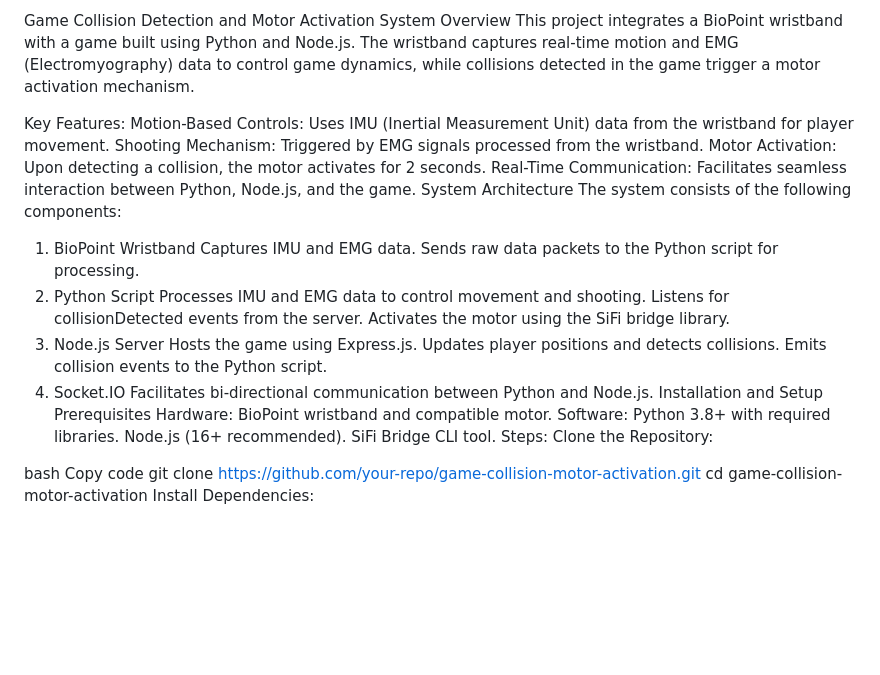
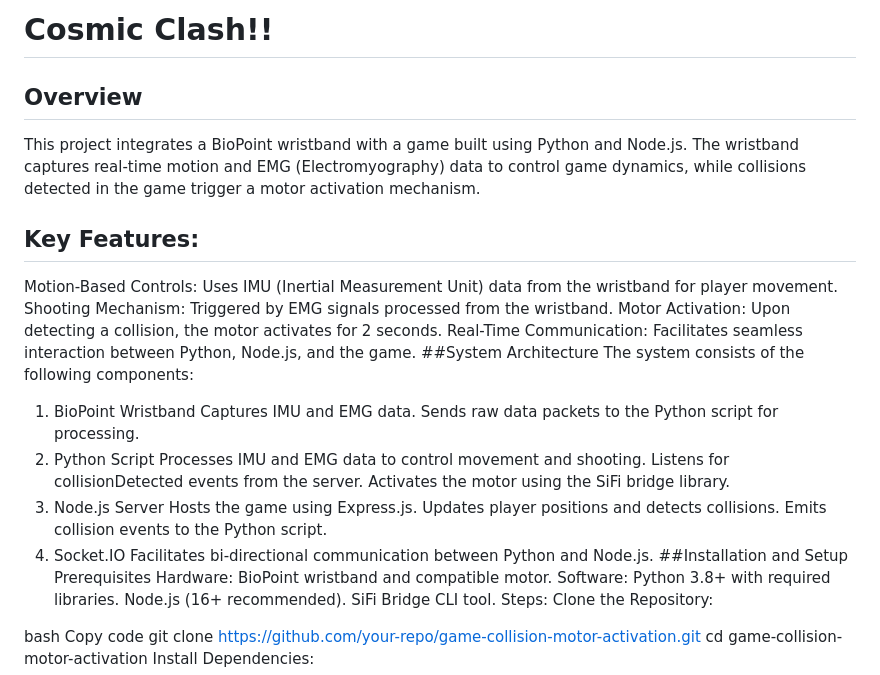
Before and after one commit to tom-oldfield/game_project.game, a Markdown page: README.md, the part around the change printed below. Drawn GitHub-style; blank space fills up the shorter version.

```diff
--- a/README.md
+++ b/README.md
@@ -1,13 +1,13 @@
-Game Collision Detection and Motor Activation System
-Overview
+# Cosmic Clash!!
+## Overview
 This project integrates a BioPoint wristband with a game built using Python and Node.js. The wristband captures real-time motion and EMG (Electromyography) data to control game dynamics, while collisions detected in the game trigger a motor activation mechanism.
 
-Key Features:
+## Key Features:
 Motion-Based Controls: Uses IMU (Inertial Measurement Unit) data from the wristband for player movement.
 Shooting Mechanism: Triggered by EMG signals processed from the wristband.
 Motor Activation: Upon detecting a collision, the motor activates for 2 seconds.
 Real-Time Communication: Facilitates seamless interaction between Python, Node.js, and the game.
-System Architecture
+##System Architecture
 The system consists of the following components:
 
 1. BioPoint Wristband
@@ -23,7 +23,7 @@ Updates player positions and detects collisions.
 Emits collision events to the Python script.
 4. Socket.IO
 Facilitates bi-directional communication between Python and Node.js.
-Installation and Setup
+##Installation and Setup
 Prerequisites
 Hardware: BioPoint wristband and compatible motor.
 Software:
```
Also changed, not shown: other parts of README.md (+1 -1 lines).
